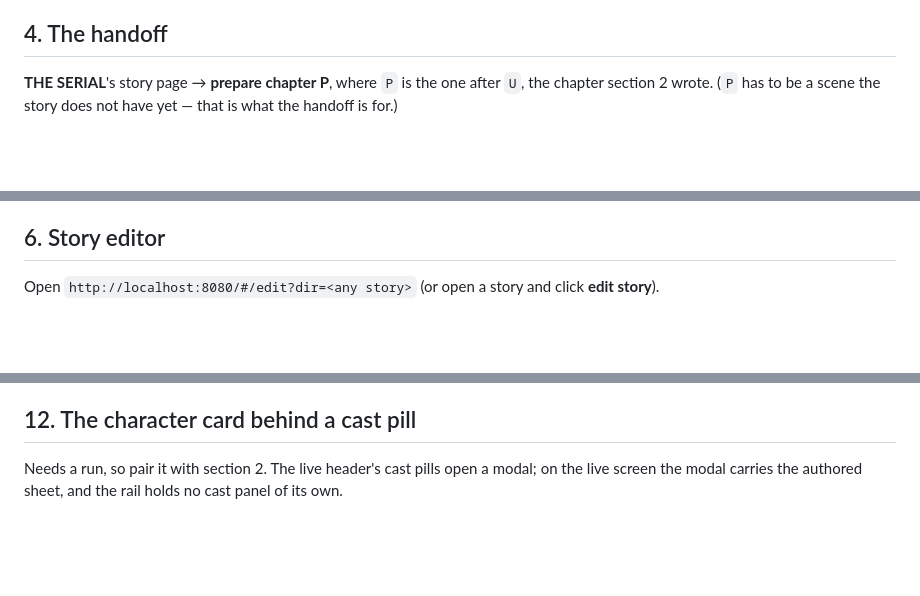
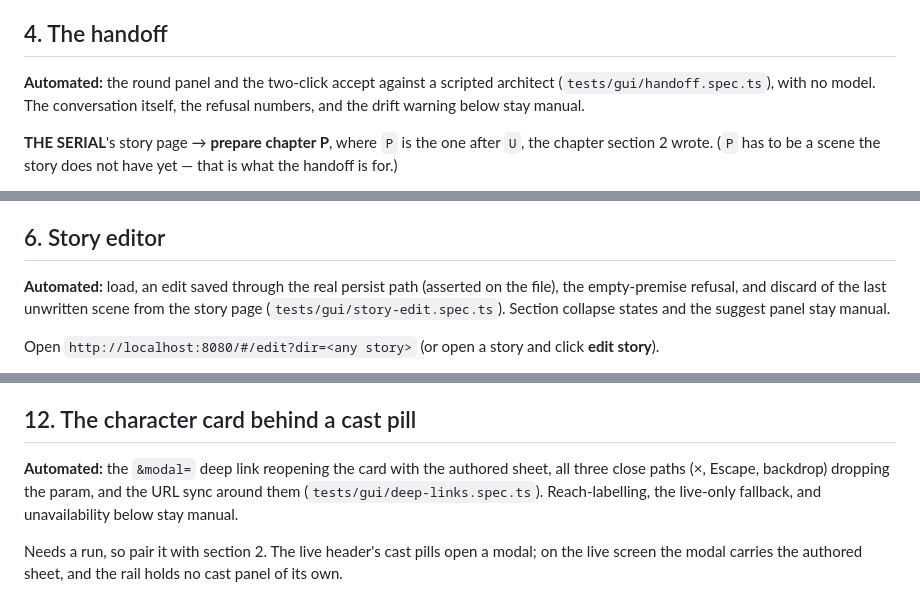
Before and after one commit to pluptak/Story-writer, a Markdown page: GUI-CHECKLIST.md, 3 parts joined by grey strips. GitHub-like rendering; blank space fills up the shorter version.

```diff
--- a/GUI-CHECKLIST.md
+++ b/GUI-CHECKLIST.md
@@ -176,6 +184,10 @@ Still on **THE SERIAL**, on a written chapter's row.
 
 ## 4. The handoff
 
+**Automated:** the round panel and the two-click accept against a scripted architect
+(`tests/gui/handoff.spec.ts`), with no model. The conversation itself, the refusal numbers, and the
+drift warning below stay manual.
+
 **THE SERIAL**'s story page → **prepare chapter P**, where `P` is the one after `U`, the chapter
 section 2 wrote. (`P` has to be a scene the story does not have yet — that is what the handoff is for.)
 
@@ -218,6 +230,10 @@ existed stays quiet forever — check `ls stories/<THE SERIAL>/chapters/` and us
 - [ ] Put the question back.
 
 ## 6. Story editor
+
+**Automated:** load, an edit saved through the real persist path (asserted on the file), the
+empty-premise refusal, and discard of the last unwritten scene from the story page
+(`tests/gui/story-edit.spec.ts`). Section collapse states and the suggest panel stay manual.
 
 Open `http://localhost:8080/#/edit?dir=<any story>` (or open a story and click **edit story**).
 
@@ -369,6 +390,11 @@ In the reader (section 10), using the search box above the prose.
       chapter — same note as section 3.)*
 
 ## 12. The character card behind a cast pill
+
+**Automated:** the `&modal=` deep link reopening the card with the authored sheet, all three close
+paths (×, Escape, backdrop) dropping the param, and the URL sync around them
+(`tests/gui/deep-links.spec.ts`). Reach-labelling, the live-only fallback, and unavailability below
+stay manual.
 
 Needs a run, so pair it with section 2. The live header's cast pills open a modal; on the live
 screen the modal carries the authored sheet, and the rail holds no cast panel of its own.
```
Also changed, not shown: other parts of GUI-CHECKLIST.md (+26 -6 lines), CLAUDE.md (+8 -1 lines).
